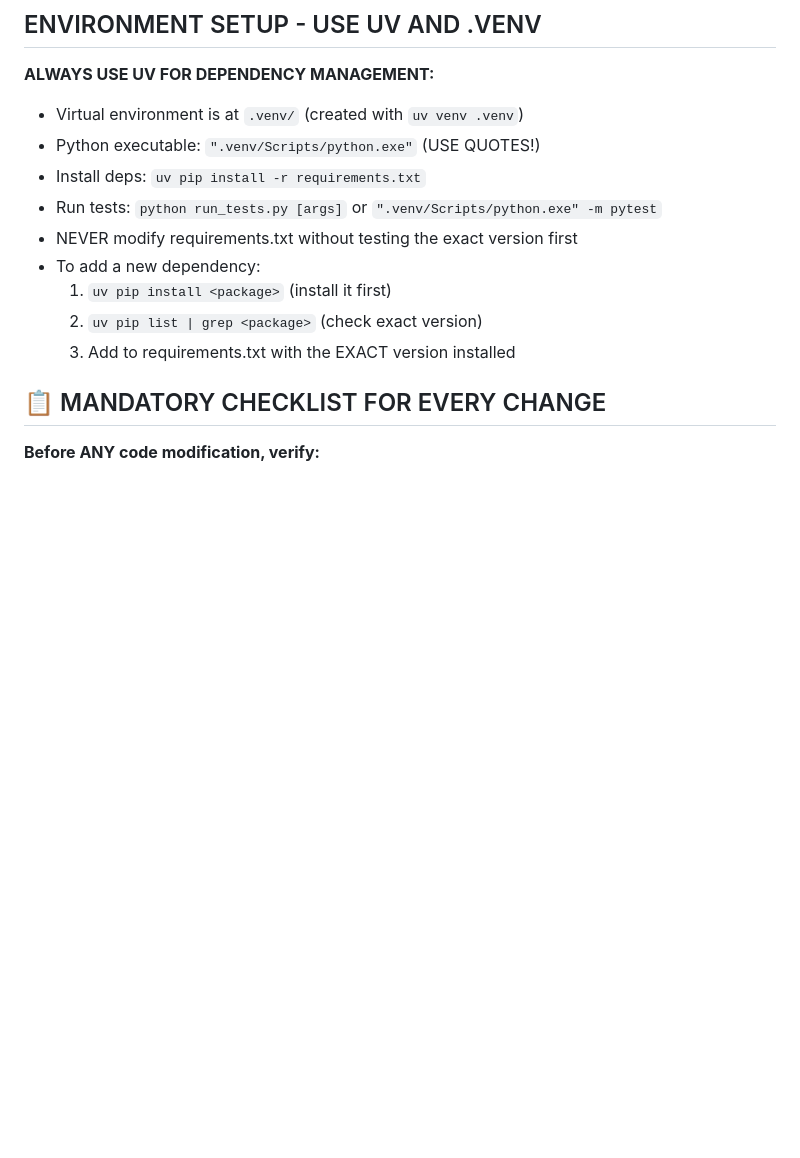
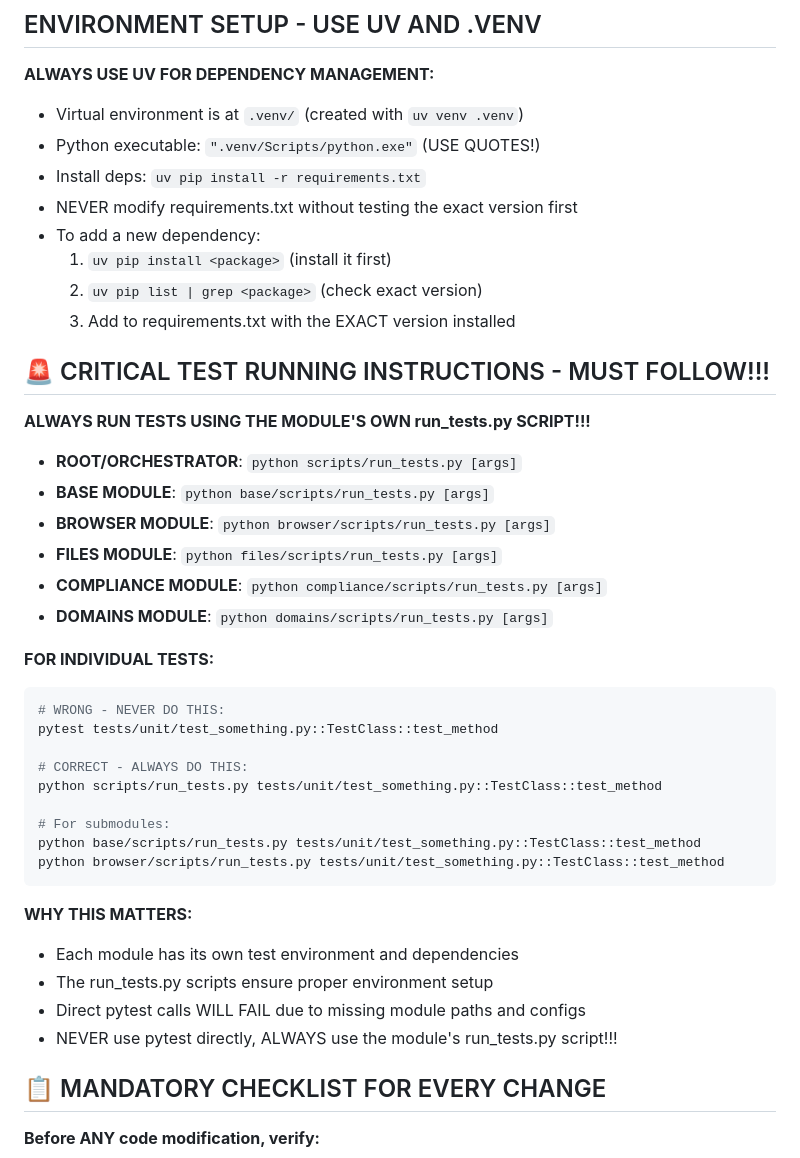
Before and after one commit to Independent-AI-Labs/AMI-COMPLIANCE, a Markdown page: CLAUDE.md, the part around the change. GitHub-like rendering; blank space fills up the shorter version.

Commit message:
Update CLAUDE.md with critical test running instructions - Added instructions to always use module-specific run_tests.py scripts - Ensures consistent testing approach across all modules

````diff
--- a/CLAUDE.md
+++ b/CLAUDE.md
@@ -6,12 +6,41 @@
 - Virtual environment is at `.venv/` (created with `uv venv .venv`)
 - Python executable: `".venv/Scripts/python.exe"` (USE QUOTES!)
 - Install deps: `uv pip install -r requirements.txt`
-- Run tests: `python run_tests.py [args]` or `".venv/Scripts/python.exe" -m pytest`
 - NEVER modify requirements.txt without testing the exact version first
 - To add a new dependency:
   1. `uv pip install <package>` (install it first)
   2. `uv pip list | grep <package>` (check exact version)
   3. Add to requirements.txt with the EXACT version installed
+
+## 🚨 CRITICAL TEST RUNNING INSTRUCTIONS - MUST FOLLOW!!!
+
+**ALWAYS RUN TESTS USING THE MODULE'S OWN run_tests.py SCRIPT!!!**
+
+- **ROOT/ORCHESTRATOR**: `python scripts/run_tests.py [args]`
+- **BASE MODULE**: `python base/scripts/run_tests.py [args]`
+- **BROWSER MODULE**: `python browser/scripts/run_tests.py [args]`
+- **FILES MODULE**: `python files/scripts/run_tests.py [args]`
+- **COMPLIANCE MODULE**: `python compliance/scripts/run_tests.py [args]`
+- **DOMAINS MODULE**: `python domains/scripts/run_tests.py [args]`
+
+**FOR INDIVIDUAL TESTS:**
+```bash
+# WRONG - NEVER DO THIS:
+pytest tests/unit/test_something.py::TestClass::test_method
+
+# CORRECT - ALWAYS DO THIS:
+python scripts/run_tests.py tests/unit/test_something.py::TestClass::test_method
+
+# For submodules:
+python base/scripts/run_tests.py tests/unit/test_something.py::TestClass::test_method
+python browser/scripts/run_tests.py tests/unit/test_something.py::TestClass::test_method
+```
+
+**WHY THIS MATTERS:**
+- Each module has its own test environment and dependencies
+- The run_tests.py scripts ensure proper environment setup
+- Direct pytest calls WILL FAIL due to missing module paths and configs
+- NEVER use pytest directly, ALWAYS use the module's run_tests.py script!!!
 
 ## 📋 MANDATORY CHECKLIST FOR EVERY CHANGE
 
````
